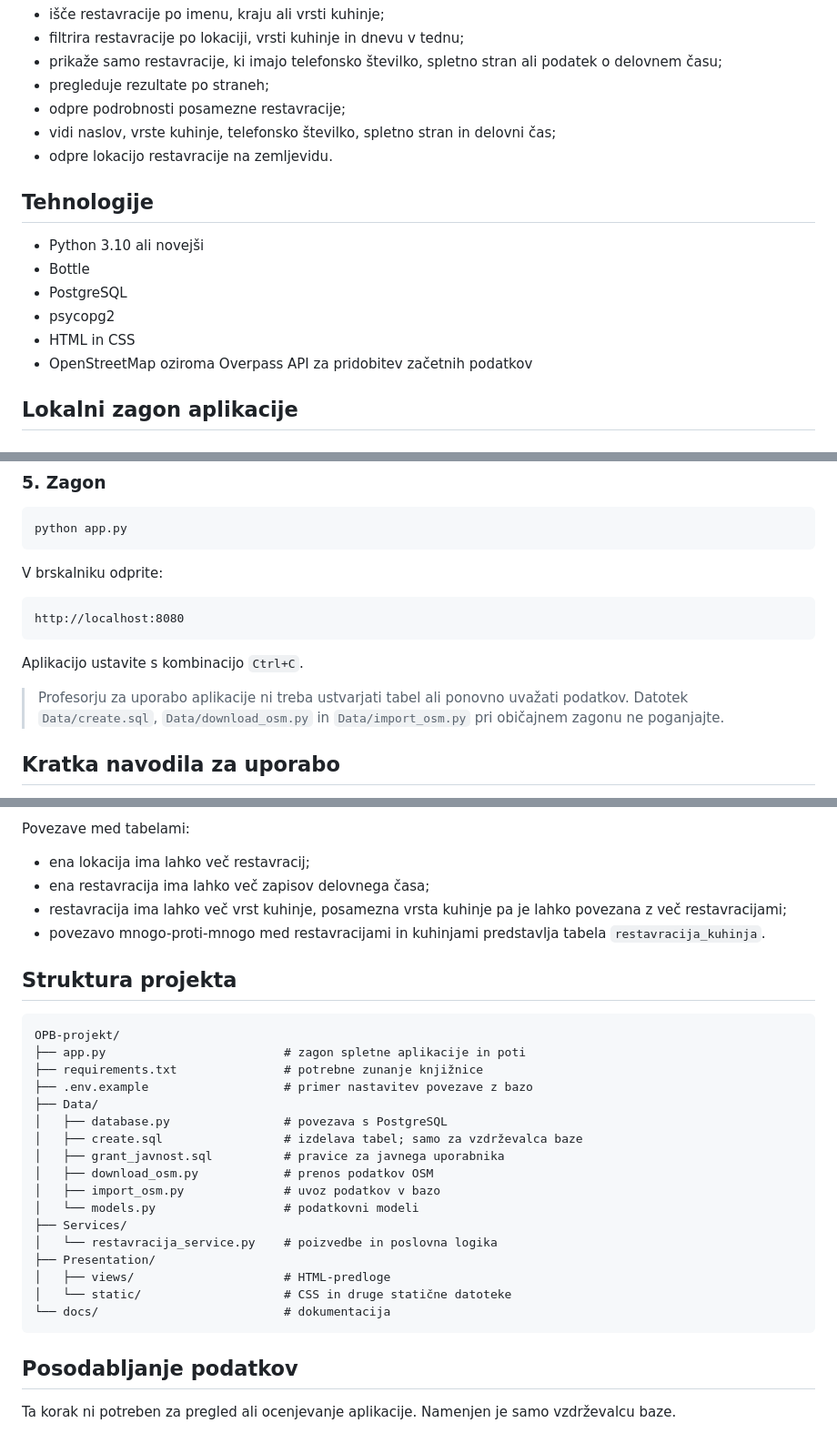
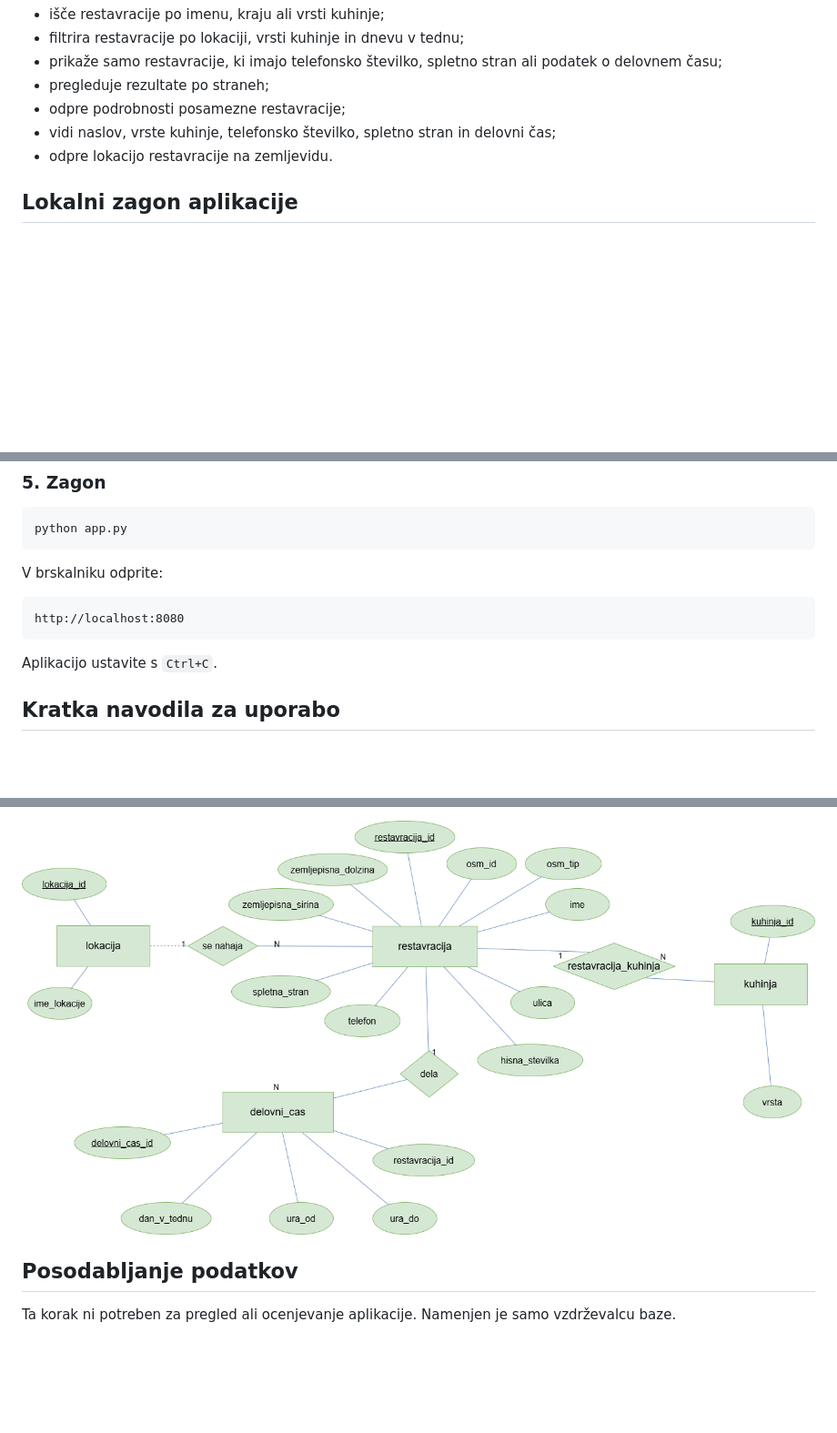
Before and after one commit to elizapecoraro/OPB-projekt, a Markdown page: README.md, 3 parts joined by grey strips. Shown at 91% size. GitHub-like rendering; blank space fills up the shorter version.

Commit message:
popravljen readme
Removed technology section and ER diagram from README.

````diff
--- a/README.md
+++ b/README.md
@@ -21,15 +21,6 @@ Uporabnik lahko:
 - odpre podrobnosti posamezne restavracije;
 - vidi naslov, vrste kuhinje, telefonsko številko, spletno stran in delovni čas;
 - odpre lokacijo restavracije na zemljevidu.
-
-## Tehnologije
-
-- Python 3.10 ali novejši
-- Bottle
-- PostgreSQL
-- psycopg2
-- HTML in CSS
-- OpenStreetMap oziroma Overpass API za pridobitev začetnih podatkov
 
 ## Lokalni zagon aplikacije
 
@@ -103,9 +94,7 @@ V brskalniku odprite:
 http://localhost:8080
 ```
 
-Aplikacijo ustavite s kombinacijo `Ctrl+C`.
-
-> Profesorju za uporabo aplikacije ni treba ustvarjati tabel ali ponovno uvažati podatkov. Datotek `Data/create.sql`, `Data/download_osm.py` in `Data/import_osm.py` pri običajnem zagonu ne poganjajte.
+Aplikacijo ustavite s `Ctrl+C`.
 
 ## Kratka navodila za uporabo
 
@@ -191,31 +133,4 @@ erDiagram
-Povezave med tabelami:
-
-- ena lokacija ima lahko več restavracij;
-- ena restavracija ima lahko več zapisov delovnega časa;
-- restavracija ima lahko več vrst kuhinje, posamezna vrsta kuhinje pa je lahko povezana z več restavracijami;
-- povezavo mnogo-proti-mnogo med restavracijami in kuhinjami predstavlja tabela `restavracija_kuhinja`.
-
-## Struktura projekta
-
-```text
-OPB-projekt/
-├── app.py                         # zagon spletne aplikacije in poti
-├── requirements.txt               # potrebne zunanje knjižnice
-├── .env.example                   # primer nastavitev povezave z bazo
-├── Data/
-│   ├── database.py                # povezava s PostgreSQL
-│   ├── create.sql                 # izdelava tabel; samo za vzdrževalca baze
-│   ├── grant_javnost.sql          # pravice za javnega uporabnika
-│   ├── download_osm.py            # prenos podatkov OSM
-│   ├── import_osm.py              # uvoz podatkov v bazo
-│   └── models.py                  # podatkovni modeli
-├── Services/
-│   └── restavracija_service.py    # poizvedbe in poslovna logika
-├── Presentation/
-│   ├── views/                     # HTML-predloge
-│   └── static/                    # CSS in druge statične datoteke
-└── docs/                          # dokumentacija
-```
+![ER-diagram podatkovne baze](docs/restavracije_ER_koncni.png)
 
 ## Posodabljanje podatkov
 
````
Also changed, not shown: other parts of README.md (+0 -47 lines).
